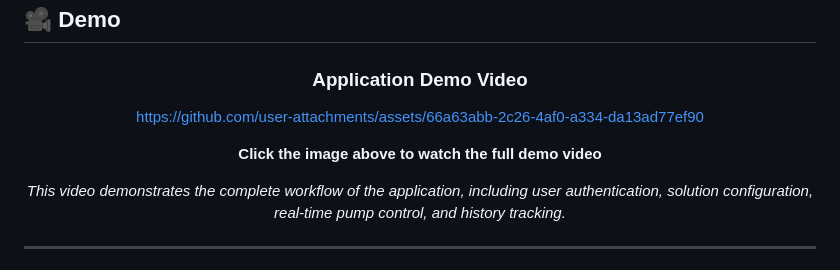
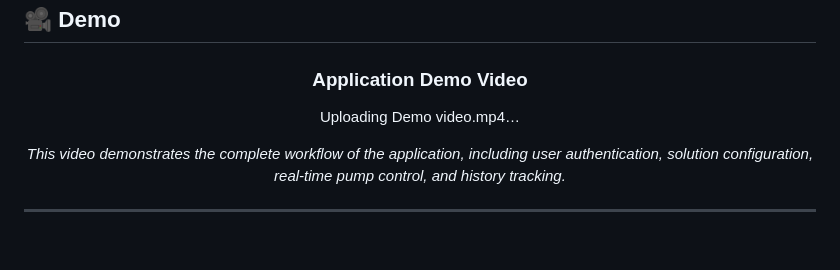
Before and after one commit to mohamedyounis10/Smart-Syringe-Pump, a Markdown page: app/README.md, the part around the change. GitHub-like rendering; blank space fills up the shorter version.

```diff
--- a/app/README.md
+++ b/app/README.md
@@ -118,9 +118,8 @@
 <div align="center">
 
 ### Application Demo Video
-https://github.com/user-attachments/assets/66a63abb-2c26-4af0-a334-da13ad77ef90
 
-**Click the image above to watch the full demo video**
+Uploading Demo video.mp4…
 
 *This video demonstrates the complete workflow of the application, including user authentication, solution configuration, real-time pump control, and history tracking.*
 
```
